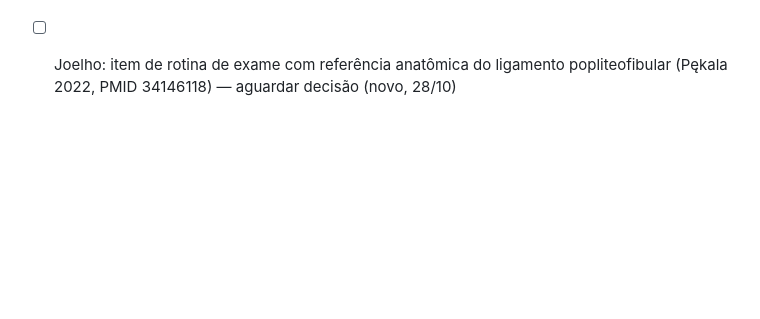
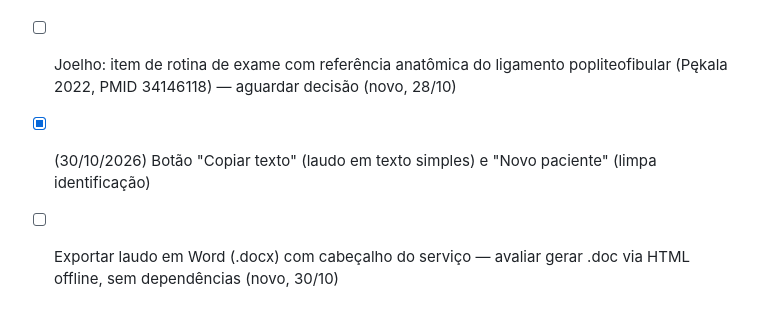
Before and after one commit to IanFragalli/laudos-usg-musculoesqueletico, a Markdown page: rotina/BACKLOG.md, the part around the change. Drawn GitHub-style; blank space fills up the shorter version.

```diff
--- a/rotina/BACKLOG.md
+++ b/rotina/BACKLOG.md
@@ -30,3 +30,5 @@
 - [ ] Quadril: impacto isquiofemoral — obter texto completo de Wu 2022 (PMID 36611431) e valores de corte do espaço isquiofemoral (novo, 27/10)
 - [ ] Tornozelo: achado "Tenossinovite do FLH" separado e/ou espessura >3 mm (Lee 2013) — aguardar decisão do Dr. Ian e PMID (novo, 28/10)
 - [ ] Joelho: item de rotina de exame com referência anatômica do ligamento popliteofibular (Pękala 2022, PMID 34146118) — aguardar decisão (novo, 28/10)
+- [x] (30/10/2026) Botão "Copiar texto" (laudo em texto simples) e "Novo paciente" (limpa identificação)
+- [ ] Exportar laudo em Word (.docx) com cabeçalho do serviço — avaliar gerar .doc via HTML offline, sem dependências (novo, 30/10)
```
Also changed, not shown: rotina/REGISTRO.md (+7 -0 lines).
